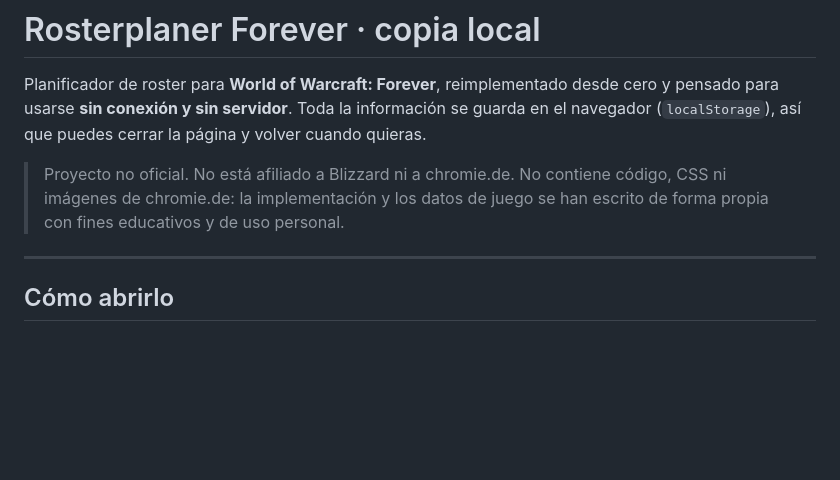
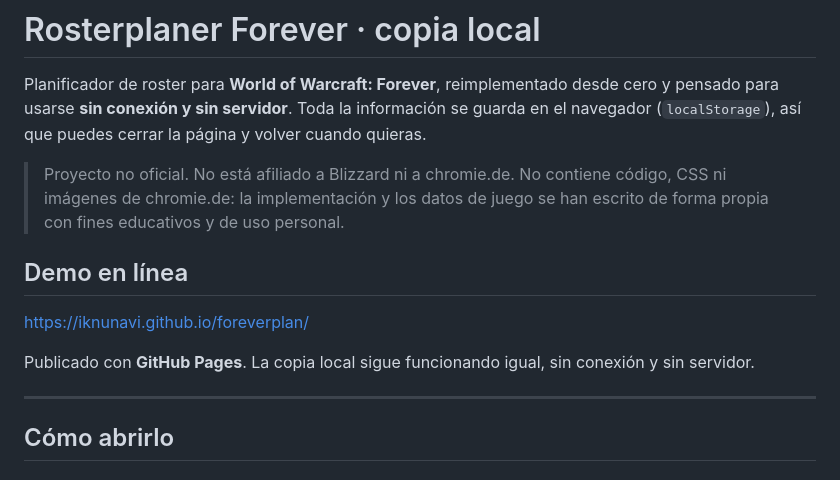
Before and after one commit to iknunavi/foreverplan, a Markdown page: README.md, the part around the change. Drawn GitHub-style; blank space fills up the shorter version.

Commit message:
README: enlace a la demo en GitHub Pages

```diff
--- a/README.md
+++ b/README.md
@@ -3,6 +3,12 @@
 Planificador de roster para **World of Warcraft: Forever**, reimplementado desde cero y pensado para usarse **sin conexión y sin servidor**. Toda la información se guarda en el navegador (`localStorage`), así que puedes cerrar la página y volver cuando quieras.
 
 > Proyecto no oficial. No está afiliado a Blizzard ni a chromie.de. No contiene código, CSS ni imágenes de chromie.de: la implementación y los datos de juego se han escrito de forma propia con fines educativos y de uso personal.
+
+## Demo en línea
+
+<https://iknunavi.github.io/foreverplan/>
+
+Publicado con **GitHub Pages**. La copia local sigue funcionando igual, sin conexión y sin servidor.
 
 ---
 
```
